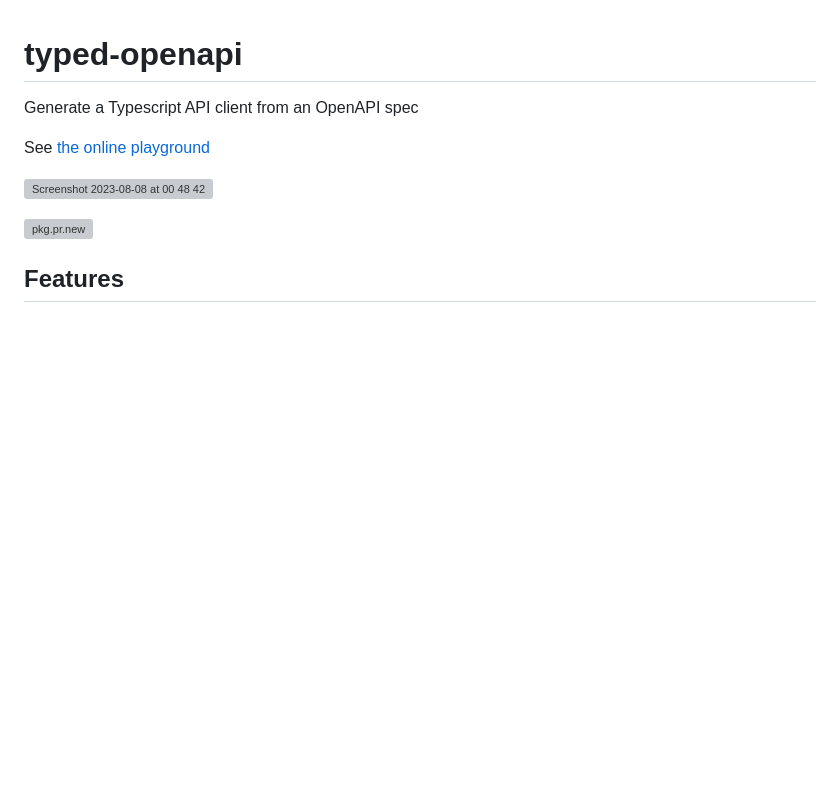
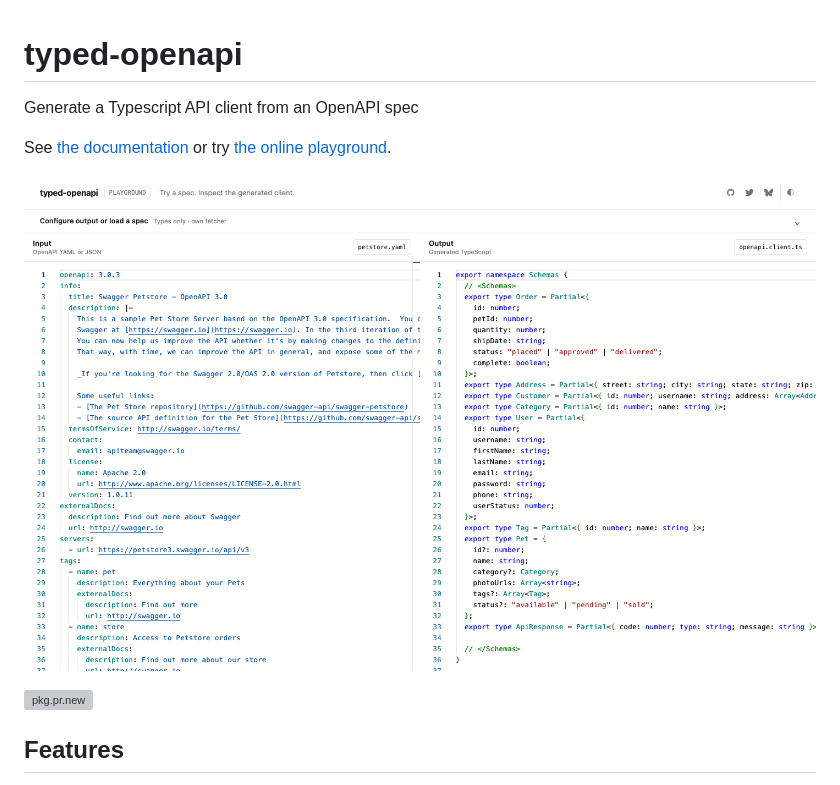
Before and after one commit to astahmer/typed-openapi, a Markdown page: README.md, the part around the change. GitHub-like rendering; pictures changed too: docs/public/playground-screenshot.png (added); blank space fills up the shorter version; grey boxes are pictures that could not be loaded.

Commit message:
docs link + screenshot

```diff
--- a/README.md
+++ b/README.md
@@ -2,9 +2,9 @@
 
 Generate a Typescript API client from an OpenAPI spec
 
-See [the online playground](https://typed-openapi-astahmer.vercel.app/)
+See [the documentation](https://typed-openapi-docs.vercel.app/) or try [the online playground](https://typed-openapi-astahmer.vercel.app/).
 
-![Screenshot 2023-08-08 at 00 48 42](https://github.com/astahmer/typed-openapi/assets/47224540/3016fa92-e09a-41f3-a95f-32caa41325da)
+![typed-openapi playground screenshot](./docs/public/playground-screenshot.png)
 
 [![pkg.pr.new](https://pkg.pr.new/badge/astahmer/typed-openapi)](https://pkg.pr.new/~/astahmer/typed-openapi)
 
```
Also changed, not shown: 4 other files.
